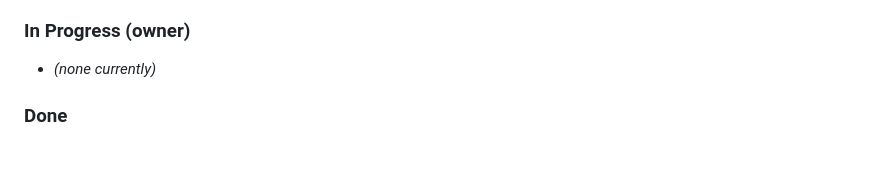
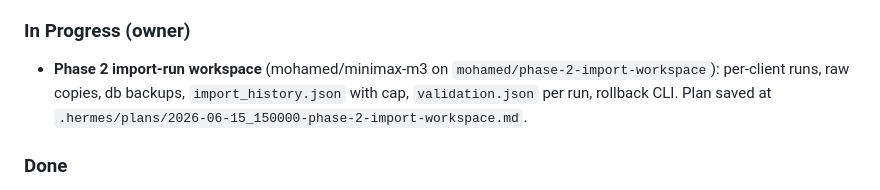
Before and after one commit to coolman1984/Company-Dashboard-Project, a Markdown page: AGENTS.md, the part around the change. Rendered like a GitHub page; blank space fills up the shorter version.

```diff
--- a/AGENTS.md
+++ b/AGENTS.md
@@ -210,7 +210,10 @@ We are a team with different strengths. Use the right agent for the right job.
 - **Reports engine — extend** (Stage 2 Done): client-specific templates.
 
 ### In Progress (owner)
-- _(none currently)_
+- **Phase 2 import-run workspace** (mohamed/minimax-m3 on
+  `mohamed/phase-2-import-workspace`): per-client runs, raw copies, db backups,
+  `import_history.json` with cap, `validation.json` per run, rollback CLI. Plan
+  saved at `.hermes/plans/2026-06-15_150000-phase-2-import-workspace.md`.
 
 ### Done
 - **Arabic Stage 6 documentation + visual QA refresh** (OpenAI Codex on `main`):
```
Also changed, not shown: .hermes/plans/2026-06-15_150000-phase-2-import-workspace.md (added, +397 -0 lines).
